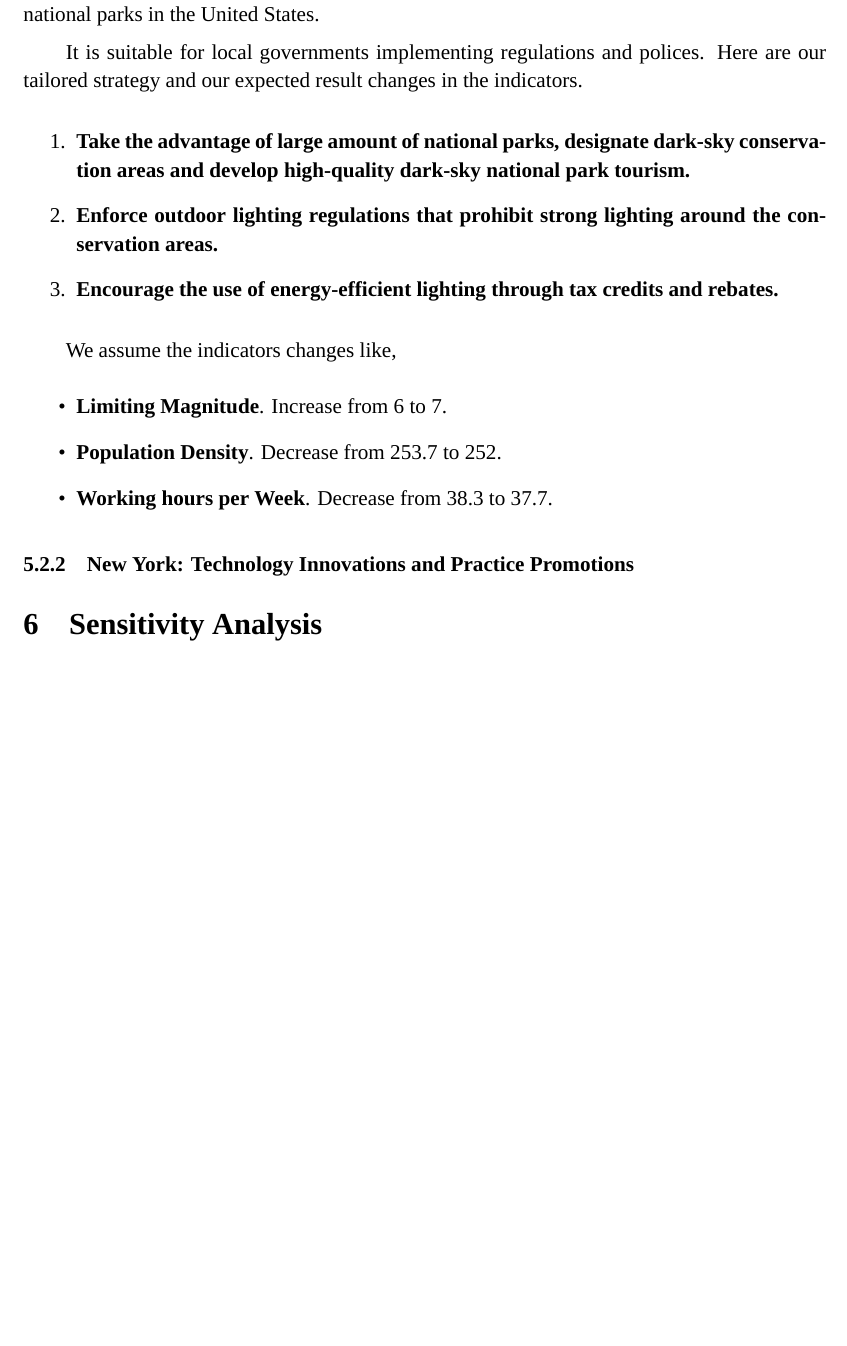
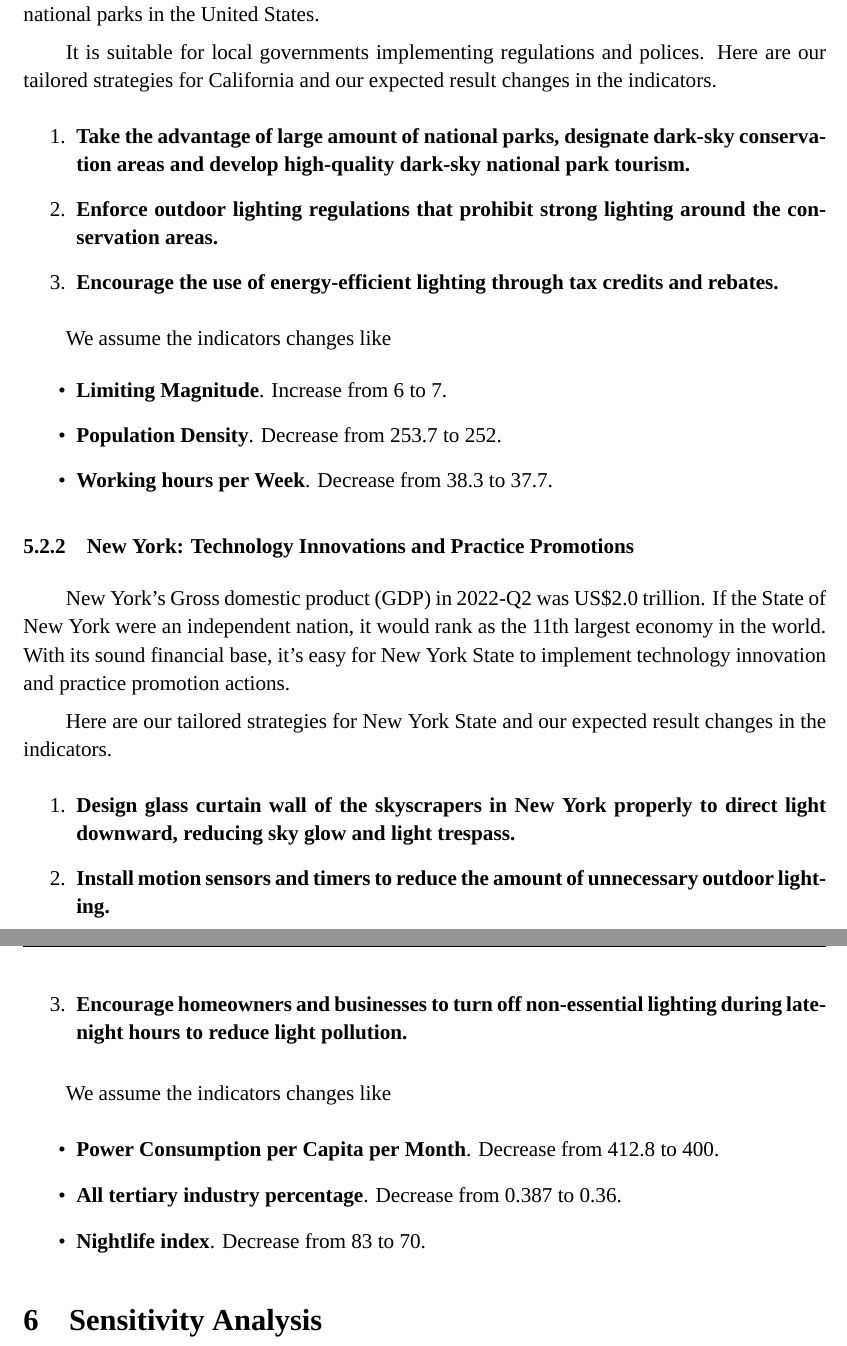
Before and after one commit to SHUzhekiNg/2023E, a LaTeX thesis (thesis/main.tex, which reads thesis/sec05_strategy.tex): part of page 18 of 22 before the commit and two parts of pages 18 and 19 of 22 after it, the two joined at a grey line, cut so that both start at the same text, the shorter picture padded with empty space. Compiled offline with XeLaTeX; a missing font is replaced by an installed copy or a similar font.

Commit message:
New York! New York! New York!

```diff
--- a/thesis/sec05_strategy.tex
+++ b/thesis/sec05_strategy.tex
@@ -100,7 +99,7 @@ We chose California and New York for the following tailored strategy making, for
 \subsubsection{California: Government Regulations and Policies}
 California has a extremely diverse geography ranges from the Pacific Coast and metropolitan areas in the west to the Sierra Nevada mountains in the east. Although the San Francisco Bay Area and the Greater Los Angeles Area are widely seen as the centers of California, and it also has a high intensity of night-time light, California still has a large area which are perfect for developing dark-sky parks and conservation areas. California also has the largest number of national parks in the United States.
 
-It is suitable for local governments implementing regulations and polices. Here are our tailored strategy and our expected result changes in the indicators.
+It is suitable for local governments implementing regulations and polices. Here are our tailored strategies for California and our expected result changes in the indicators.
 
 \begin{enumerate}
     \item \textbf{Take the advantage of large amount of national parks, designate dark-sky conservation areas and develop high-quality dark-sky national park tourism.}
@@ -119,3 +118,23 @@ We assume the indicators changes like,
 \end{itemize}
 
 \subsubsection{New York: Technology Innovations and Practice Promotions}
+
+New York's Gross domestic product (GDP) in 2022-Q2 was US\$2.0 trillion. If the State of New York were an independent nation, it would rank as the 11th largest economy in the world. With its sound financial base, it's easy for New York State to implement technology innovation and practice promotion actions.
+
+Here are our tailored strategies for New York State and our expected result changes in the indicators.
+
+\begin{enumerate}
+    \item \textbf{Design glass curtain wall of the skyscrapers in New York properly to direct light downward, reducing sky glow and light trespass.}
+
+    \item \textbf{Install motion sensors and timers to reduce the amount of unnecessary outdoor lighting.}
+
+    \item \textbf{Encourage homeowners and businesses to turn off non-essential lighting during late-night hours to reduce light pollution.}
+
+\end{enumerate}
+
+We assume the indicators changes like
+\begin{itemize}
+    \item \textbf{Power Consumption per Capita per Month}. Decrease from 412.8 to 400.
+    \item \textbf{All tertiary industry percentage}. Decrease from 0.387 to 0.36.
+    \item \textbf{Nightlife index}. Decrease from 83 to 70.
+\end{itemize}
```
Also changed, not shown: thesis/main.pdf, thesis/sec05_strategy.tex (3 more changed lines).
